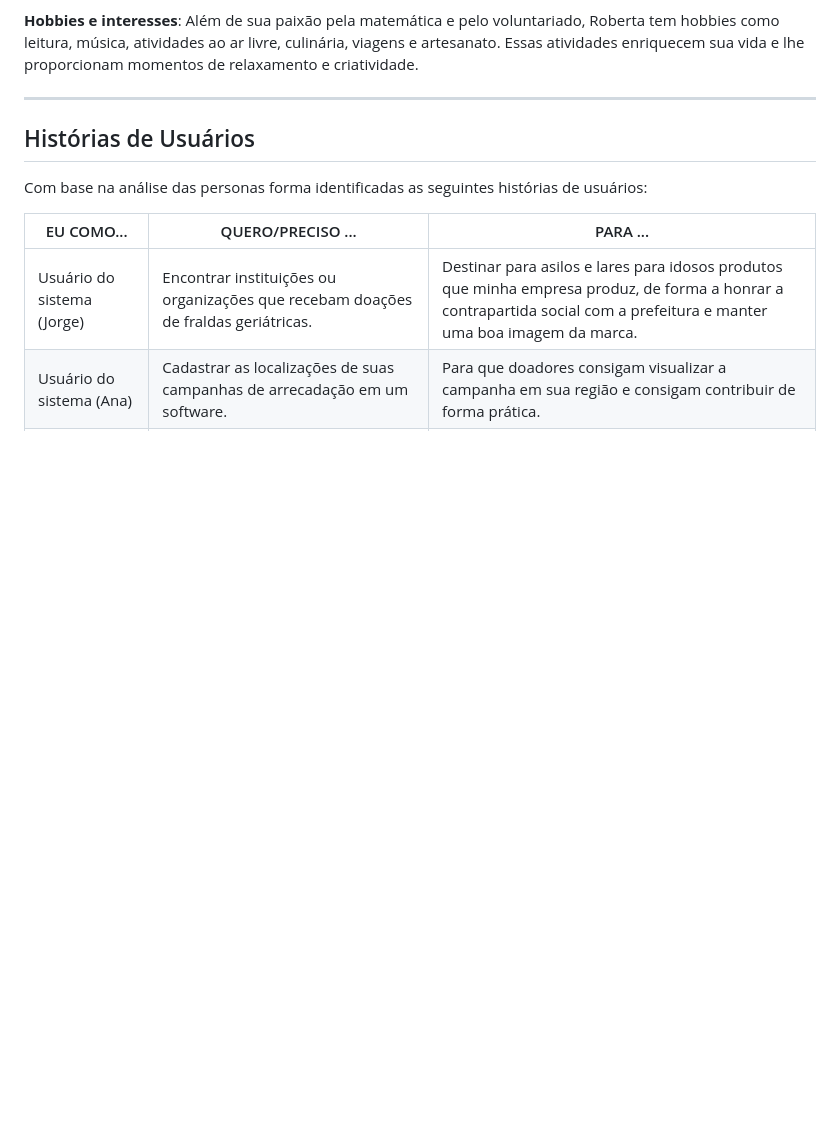
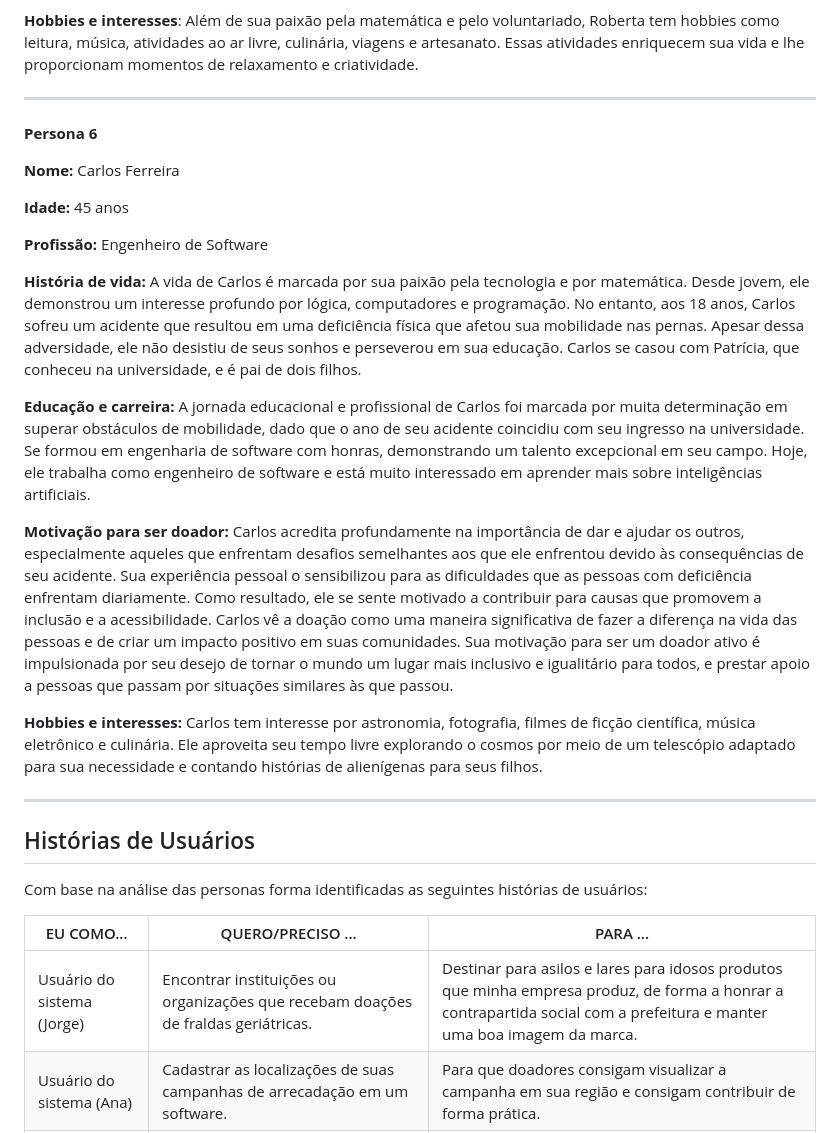
Before and after one commit to ICEI-PUC-Minas-PMV-SI/pmv-si-2023-2-pe1-t2-doeaqui, a Markdown page: docs/especification.md, the part around the change. GitHub-like rendering; blank space fills up the shorter version.

Commit message:
add-new-persona.md

```diff
--- a/docs/especification.md
+++ b/docs/especification.md
@@ -148,6 +148,23 @@ Roberta Voluntária é um exemplo inspirador de alguém que se dedica ao serviç
 Além de sua paixão pela matemática e pelo voluntariado, Roberta tem hobbies como leitura, música, atividades ao ar livre, culinária, viagens e artesanato. Essas atividades enriquecem sua vida e lhe proporcionam momentos de relaxamento e criatividade.
 
 ----------------------------------------------------------------------------------------------------------------------------------------------------------------------------------------------------------------
+**Persona 6**
+
+**Nome:** Carlos Ferreira
+
+**Idade:** 45 anos
+
+**Profissão:** Engenheiro de Software
+
+**História de vida:** A vida de Carlos é marcada por sua paixão pela tecnologia e por matemática. Desde jovem, ele demonstrou um interesse profundo por lógica, computadores e programação. No entanto, aos 18 anos, Carlos sofreu um acidente que resultou em uma deficiência física que afetou sua mobilidade nas pernas. Apesar dessa adversidade, ele não desistiu de seus sonhos e perseverou em sua educação. Carlos se casou com Patrícia, que conheceu na universidade, e é pai de dois filhos.
+
+**Educação e carreira:** A jornada educacional e profissional de Carlos foi marcada por muita determinação em superar obstáculos de mobilidade, dado que o ano de seu acidente coincidiu com seu ingresso na universidade.  Se formou em engenharia de software com honras, demonstrando um talento excepcional em seu campo. Hoje, ele trabalha como engenheiro de software e está muito interessado em aprender mais sobre inteligências artificiais.
+
+**Motivação para ser doador:** Carlos acredita profundamente na importância de dar e ajudar os outros, especialmente aqueles que enfrentam desafios semelhantes aos que ele enfrentou devido às consequências de seu acidente. Sua experiência pessoal o sensibilizou para as dificuldades que as pessoas com deficiência enfrentam diariamente. Como resultado, ele se sente motivado a contribuir para causas que promovem a inclusão e a acessibilidade. Carlos vê a doação como uma maneira significativa de fazer a diferença na vida das pessoas e de criar um impacto positivo em suas comunidades. Sua motivação para ser um doador ativo é impulsionada por seu desejo de tornar o mundo um lugar mais inclusivo e igualitário para todos, e prestar apoio a pessoas que passam por situações similares às que passou.
+
+**Hobbies e interesses:** Carlos tem interesse por astronomia, fotografia, filmes de ficção científica, música eletrônico e culinária. Ele aproveita seu tempo livre explorando o cosmos por meio de um telescópio adaptado para sua necessidade e contando histórias de alienígenas para seus filhos.
+
+----------------------------------------------------------------------------------------------------------------------------------------------------------------------------------------------------------------
 
 ## Histórias de Usuários
 
```
